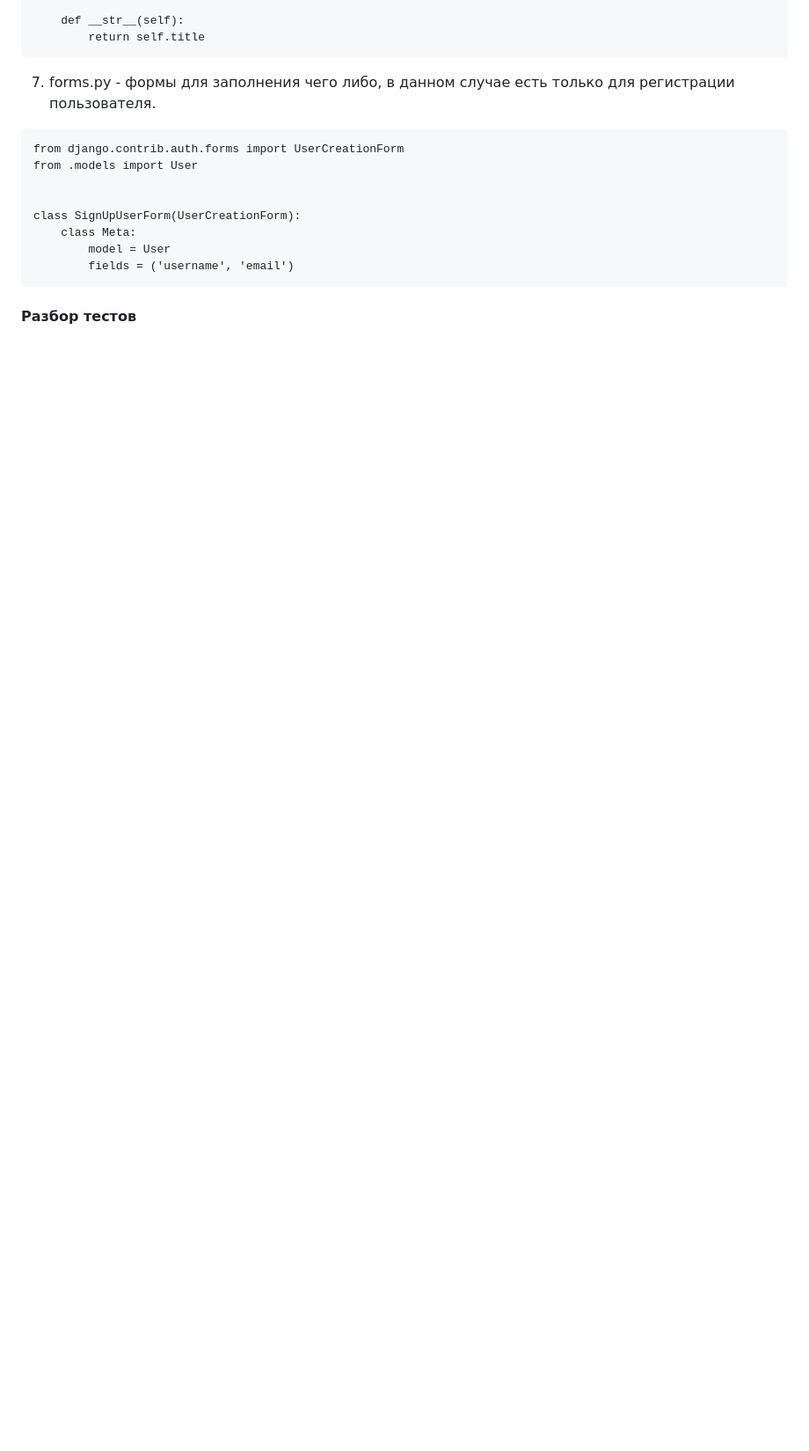
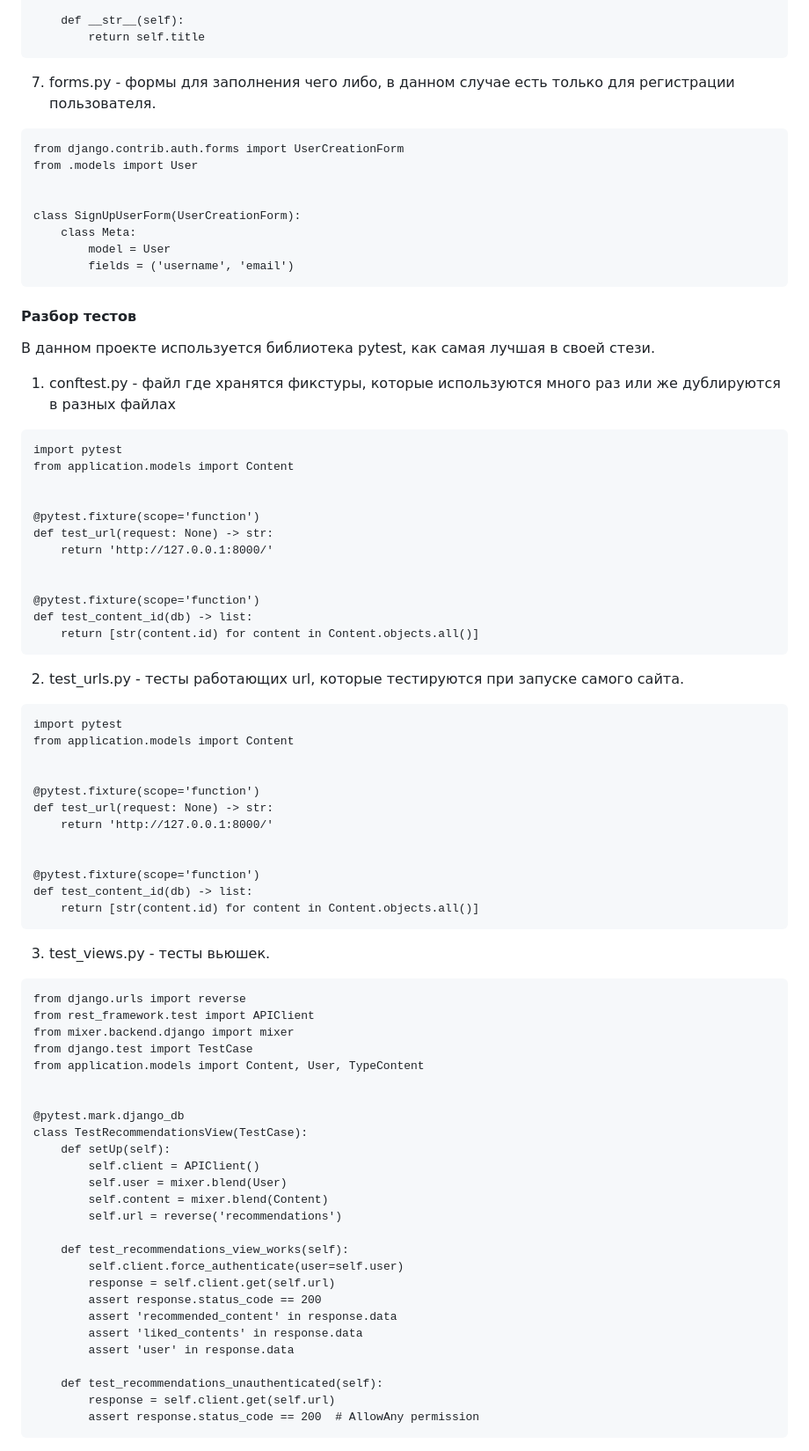
Before and after one commit to Provod228/recommendations_project, a Markdown page: README.md, the part around the change. Shown: that part at 88% size. Rendered like a GitHub page; blank space fills up the shorter version.

````diff
--- a/README.md
+++ b/README.md
@@ -265,3 +265,63 @@ class SignUpUserForm(UserCreationForm):
         fields = ('username', 'email')
 ```
 #### Разбор тестов
+В данном проекте используется библиотека pytest, как самая лучшая в своей стези.
+1) conftest.py  - файл где хранятся фикстуры, которые используются много раз или же дублируются в разных файлах
+```
+import pytest
+from application.models import Content
+
+
+@pytest.fixture(scope='function')
+def test_url(request: None) -> str:
+    return 'http://127.0.0.1:8000/'
+
+
+@pytest.fixture(scope='function')
+def test_content_id(db) -> list:
+    return [str(content.id) for content in Content.objects.all()]
+```
+2) test_urls.py - тесты работающих url, которые тестируются при запуске самого сайта.
+```
+import pytest
+from application.models import Content
+
+
+@pytest.fixture(scope='function')
+def test_url(request: None) -> str:
+    return 'http://127.0.0.1:8000/'
+
+
+@pytest.fixture(scope='function')
+def test_content_id(db) -> list:
+    return [str(content.id) for content in Content.objects.all()]
+```
+3) test_views.py - тесты вьюшек.
+```
+from django.urls import reverse
+from rest_framework.test import APIClient
+from mixer.backend.django import mixer
+from django.test import TestCase
+from application.models import Content, User, TypeContent
+
+
+@pytest.mark.django_db
+class TestRecommendationsView(TestCase):
+    def setUp(self):
+        self.client = APIClient()
+        self.user = mixer.blend(User)
+        self.content = mixer.blend(Content)
+        self.url = reverse('recommendations')
+
+    def test_recommendations_view_works(self):
+        self.client.force_authenticate(user=self.user)
+        response = self.client.get(self.url)
+        assert response.status_code == 200
+        assert 'recommended_content' in response.data
+        assert 'liked_contents' in response.data
+        assert 'user' in response.data
+
+    def test_recommendations_unauthenticated(self):
+        response = self.client.get(self.url)
+        assert response.status_code == 200  # AllowAny permission
+```
````
